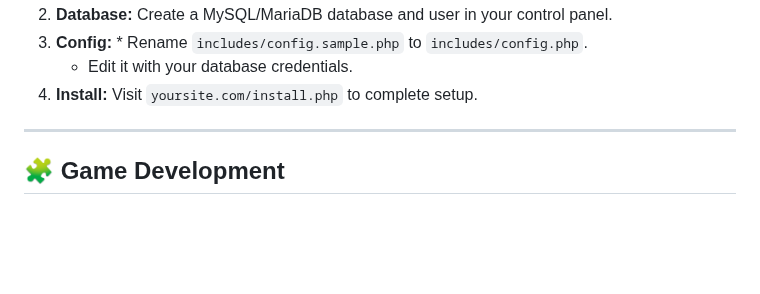
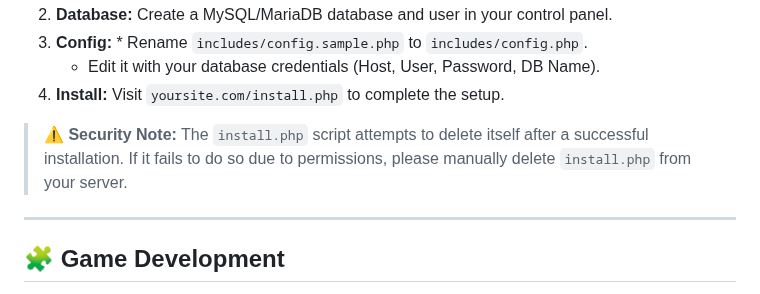
Before and after one commit to nuken/kid-games, a Markdown page: README.md, the part around one of its changes. Rendered like a GitHub page; blank space fills up the shorter version.

```diff
--- a/README.md
+++ b/README.md
@@ -52,7 +80,9 @@ The platform comes pre-loaded with a variety of educational titles:
 2.  **Database:** Create a MySQL/MariaDB database and user in your control panel.
 3.  **Config:** * Rename `includes/config.sample.php` to `includes/config.php`.
-    * Edit it with your database credentials.
-4.  **Install:** Visit `yoursite.com/install.php` to complete setup.
+    * Edit it with your database credentials (Host, User, Password, DB Name).
+4.  **Install:** Visit `yoursite.com/install.php` to complete the setup.
+
+> **⚠️ Security Note:** The `install.php` script attempts to delete itself after a successful installation. If it fails to do so due to permissions, please manually delete `install.php` from your server.
 
 ---
 
```
Also changed, not shown: other parts of README.md (+39 -11 lines).
